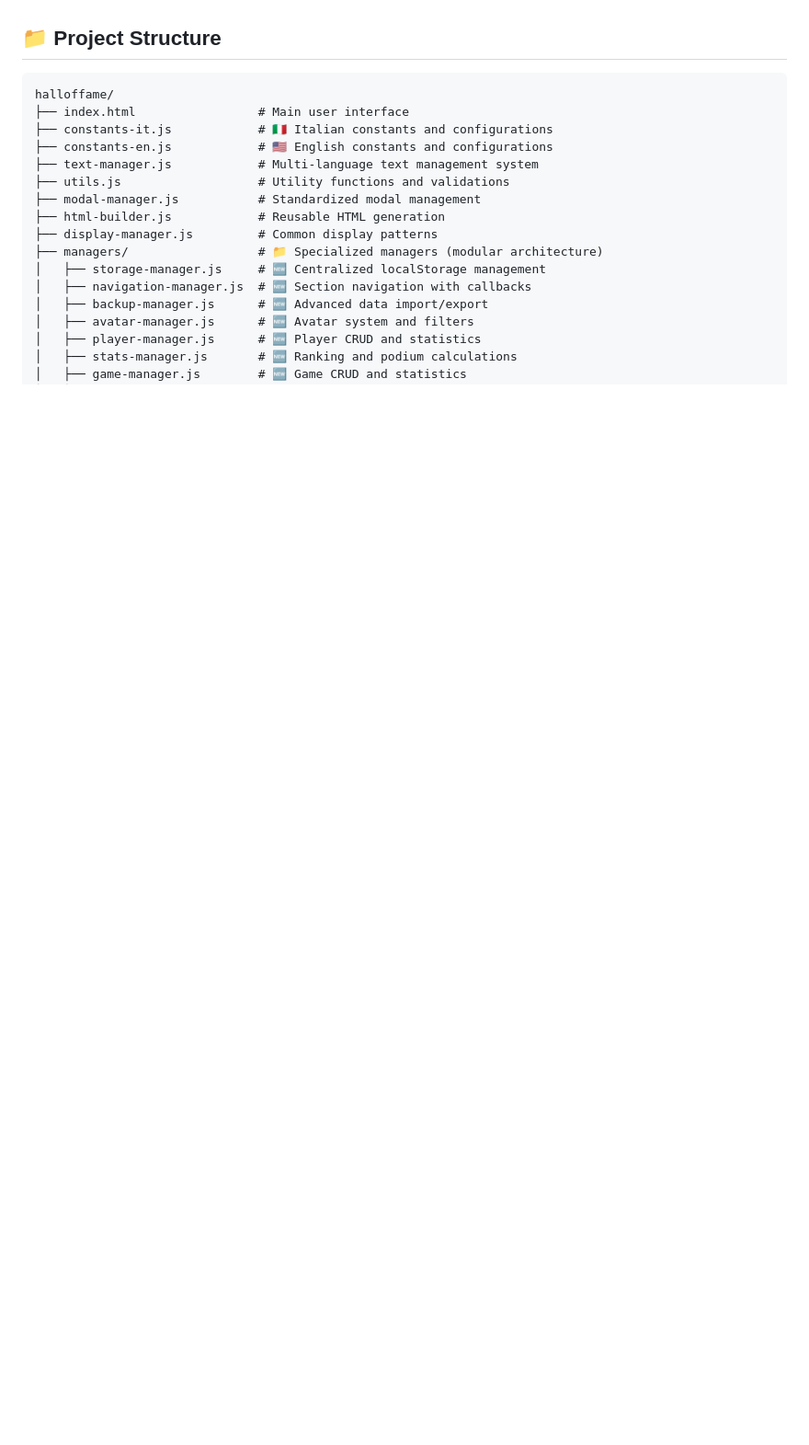
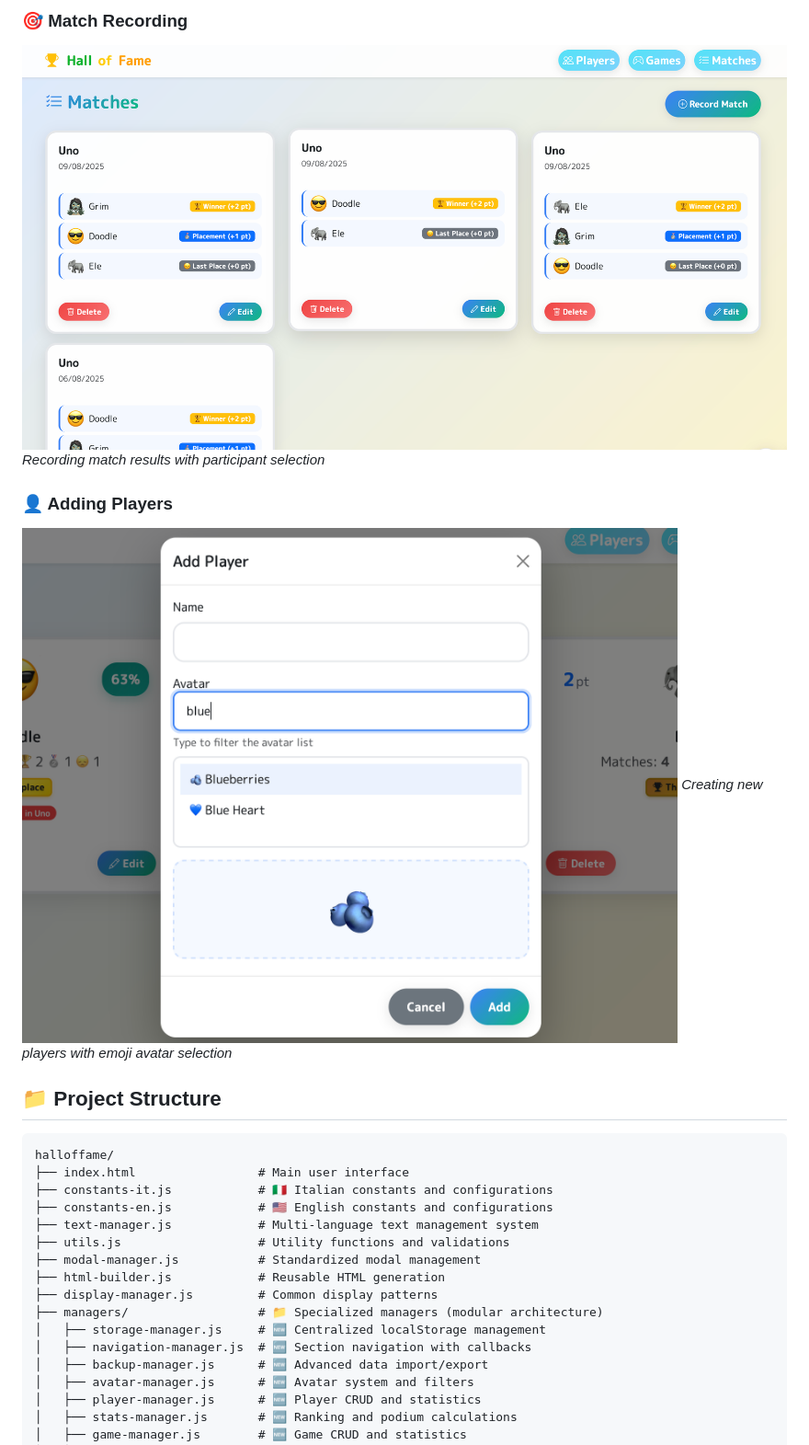
Before and after one commit to rik72/flip-game, a Markdown page: README.md, the part around the change printed below. Shown: that part at 92% size. Rendered like a GitHub page; pictures changed too: screenshots/add-player.png (added), screenshots/matches.png (added); blank space fills up the shorter version.

```diff
--- a/README.md
+++ b/README.md
@@ -16,3 +31,10 @@ A web application for managing family games leaderboards with scoring system, st
+### 🎯 Match Recording
+![Matches](screenshots/matches.png)
+*Recording match results with participant selection*
+
+### 👤 Adding Players
+![Add Player](screenshots/add-player.png)
+*Creating new players with emoji avatar selection*
 
 ## 📁 Project Structure
 
```
Also changed, not shown: other parts of README.md (+15 -0 lines), screenshots/add-game.png (added), screenshots/players.png (added), 4 other files.
